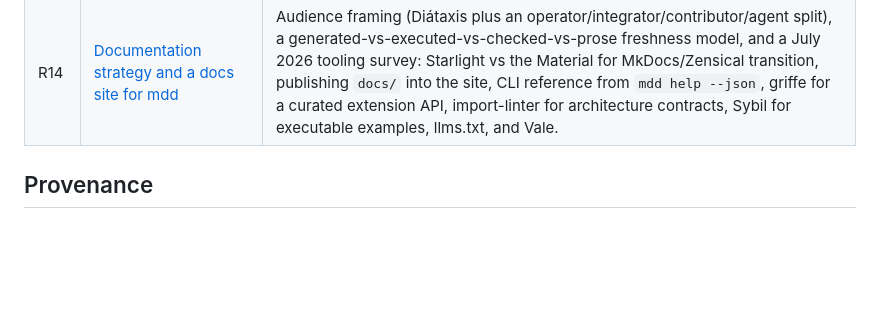
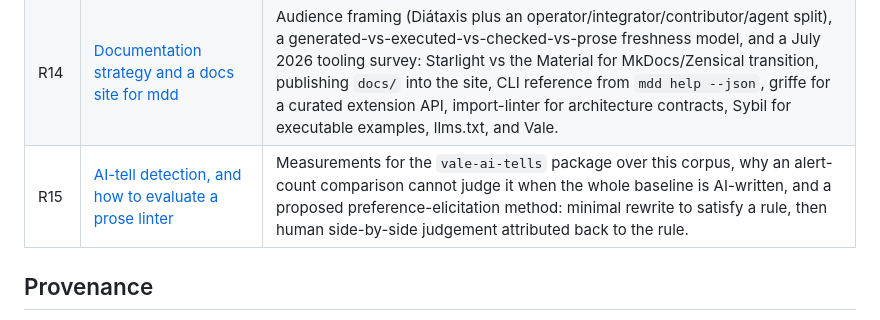
Before and after one commit to schubergphilis/mdd, a Markdown page: docs/research/000-research.md, the part around the change. GitHub-like rendering; blank space fills up the shorter version.

```diff
--- a/docs/research/000-research.md
+++ b/docs/research/000-research.md
@@ -31,6 +31,7 @@ as "note 007" in prose; `R07` and `007` are the same note.
 | R12 | [IR foundation comparison and recommendation](R12-confluence-ir-comparison.md) | Cross-pipeline comparison across all spikes, and the recommendation that became [S28](../spec/S28-document-ir-foundation.md). |
 | R13 | [IR spike: pure-Python pipeline](R13-confluence-ir-spike-pure-python.md) | Measurements for a first-party typed IR with no external converter — the option the recommendation ultimately landed on. |
 | R14 | [Documentation strategy and a docs site for mdd](R14-documentation-strategy-and-site.md) | Audience framing (Diátaxis plus an operator/integrator/contributor/agent split), a generated-vs-executed-vs-checked-vs-prose freshness model, and a July 2026 tooling survey: Starlight vs the Material for MkDocs/Zensical transition, publishing `docs/` into the site, CLI reference from `mdd help --json`, griffe for a curated extension API, import-linter for architecture contracts, Sybil for executable examples, llms.txt, and Vale. |
+| R15 | [AI-tell detection, and how to evaluate a prose linter](R15-ai-tell-detection-and-prose-evaluation.md) | Measurements for the `vale-ai-tells` package over this corpus, why an alert-count comparison cannot judge it when the whole baseline is AI-written, and a proposed preference-elicitation method: minimal rewrite to satisfy a rule, then human side-by-side judgement attributed back to the rule. |
 
 ## Provenance
 
```
Also changed, not shown: docs/research/R15-ai-tell-detection-and-prose-evaluation.md (added, +242 -0 lines).
